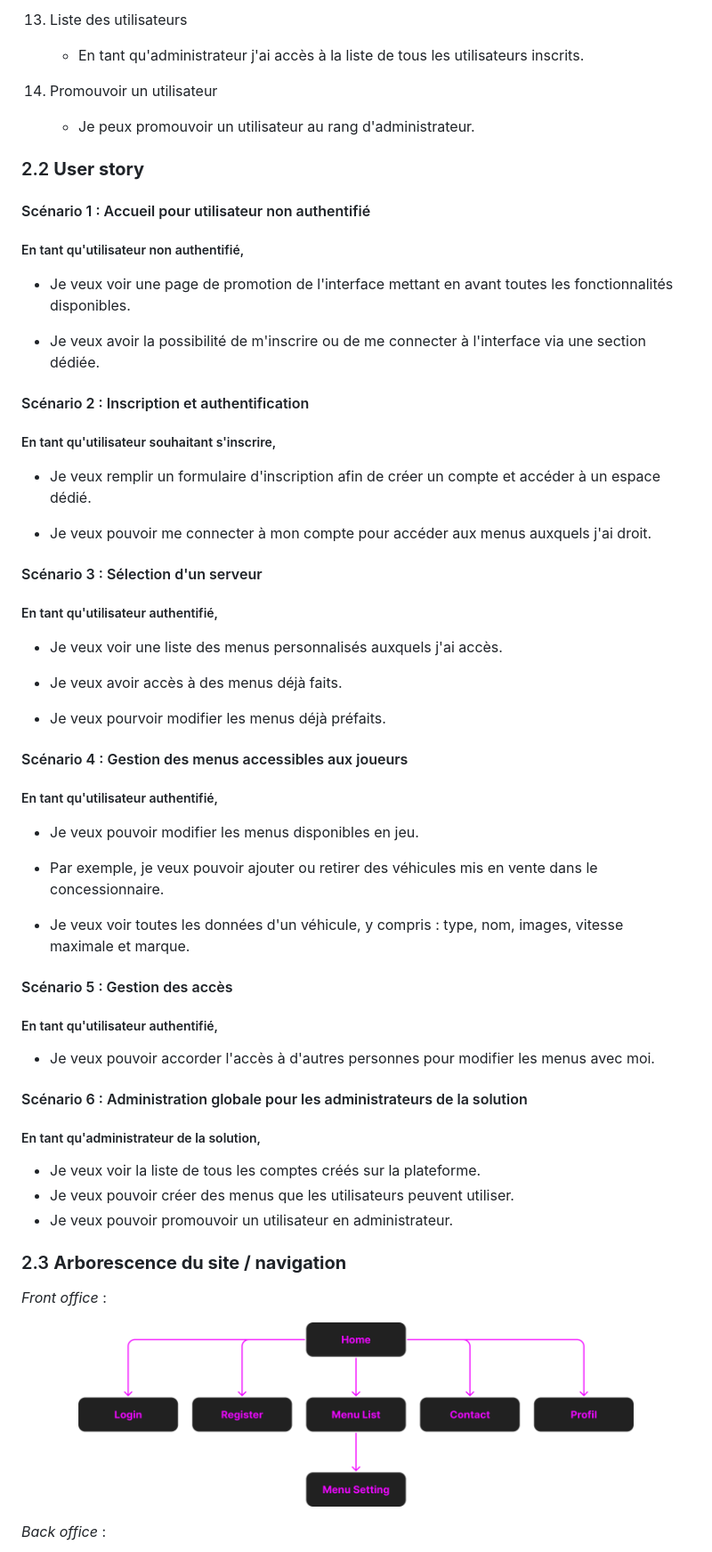
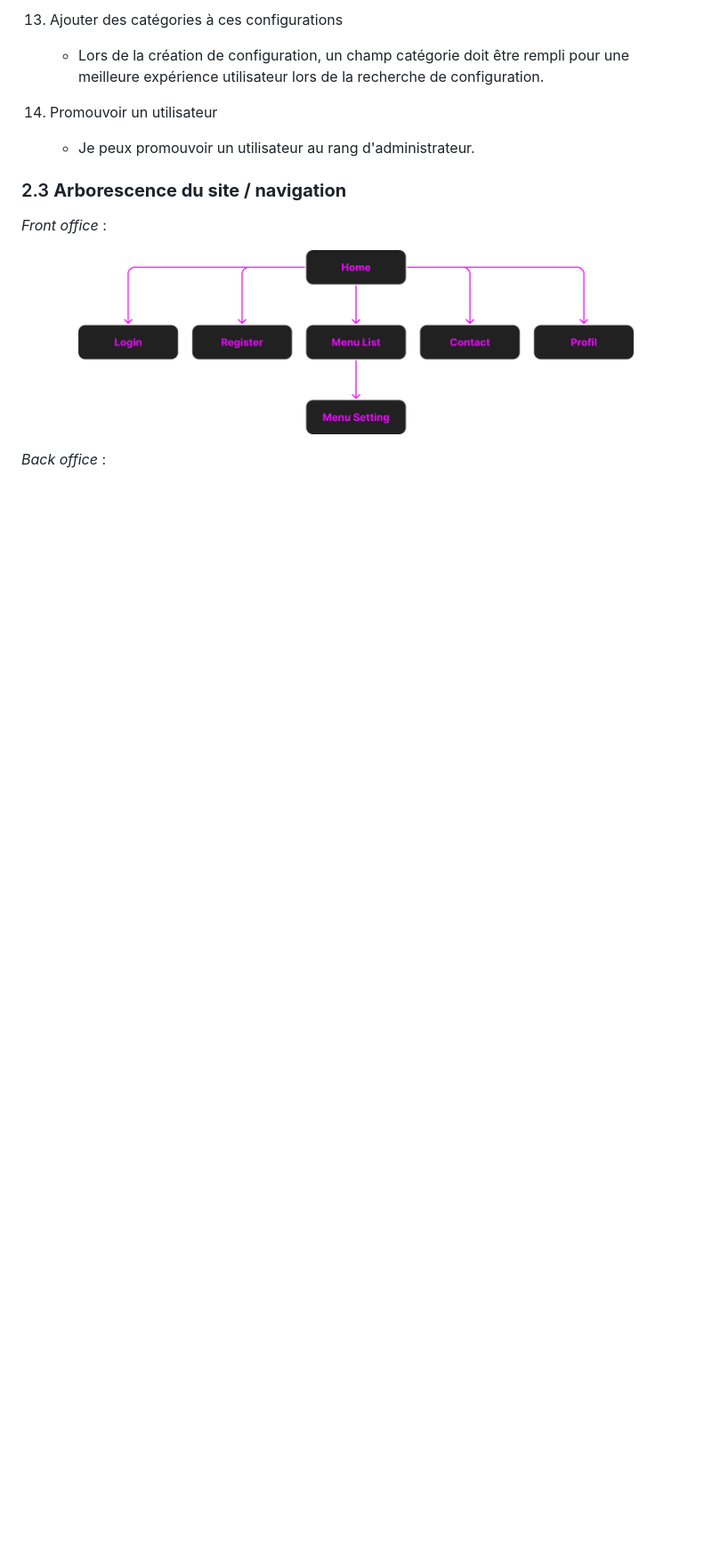
Before and after one commit to x3Lo/fxGuard, a Markdown page: README.md, the part around one of its changes. Shown at 89% size. Rendered like a GitHub page; blank space fills up the shorter version.

```diff
--- a/README.md
+++ b/README.md
@@ -98,79 +134,9 @@ Le site Web a pour vocation à être utilisé par une tranche de public assez va
 
-13. Liste des utilisateurs
-    - En tant qu'administrateur j'ai accès à la liste de tous les utilisateurs inscrits.
+13. Ajouter des catégories à ces configurations
+    - Lors de la création de configuration, un champ catégorie doit être rempli pour une meilleure expérience utilisateur lors de la recherche de configuration.
 
 14. Promouvoir un utilisateur
     - Je peux promouvoir un utilisateur au rang d'administrateur.
-
-
-<!-- Si l’utilisateur souhaite s’inscrire, il devra renseigner un formulaire pour récupérer ses informations et avoir un espace dédié.
-
-Une fois connecté, l'utilisateur aura accès à une liste de serveurs utilisant mon interface web et auxquels il a accès. Il devra alors choisir le serveur qu'il souhaite administrer. Une fois son choix fait, il accèdera à un menu proposant différentes fonctionnalités.
-
-Grâce à ce menu, il pourra :
-  - Accéder à un dashboard où seront affichées les informations principales du serveur.
-  - Voir le nombre de joueurs connectés sur le serveur, avec leur "ID" en jeu, leur pseudo ainsi que le nom et prénom de leurs personnages.
-  - Modifier les menus accessibles aux joueurs en jeu, comme le concessionnaire de voitures, où il pourra ajouter ou retirer des véhicules mis en vente. Toutes les données du véhicule seront affichées : type, nom, images, vitesse maximale et marque.
-  - Accéder à la console du serveur.
-  - Logs détaillés de toutes les interactions entre notre interface et votre serveur.
-  - Gérer un système d'autorisation du panel afin d'accorder l'accès à d'autres personnes.
-
-En tant qu’administrateur authentifié, nous avons accès à la liste de tous les serveurs utilisant notre solution, ainsi qu'à tous les comptes créés. Une fois un serveur sélectionné, nous avons accès au même menu que les utilisateurs authentifiés, à la différence que nous pouvons modifier certains éléments qui ne pouuront pas être re modifié par l'utilisateur authentifié, ainsi que des champs auxquels il n'a accès qu'en lecture.
-
-Nous pouvons également ajouter ou retirer des droits d’accès aux panels des serveurs. -->
-
-### 2.2 **User story**
-
-#### Scénario 1 : Accueil pour utilisateur non authentifié
-
-##### En tant qu'utilisateur non authentifié,
-
-- Je veux voir une page de promotion de l'interface mettant en avant toutes les fonctionnalités disponibles.
-
-- Je veux avoir la possibilité de m'inscrire ou de me connecter à l'interface via une section dédiée.
-
-#### Scénario 2 : Inscription et authentification
-
-##### En tant qu'utilisateur souhaitant s'inscrire,
-
-- Je veux remplir un formulaire d'inscription afin de créer un compte et accéder à un espace dédié.
-
-- Je veux pouvoir me connecter à mon compte pour accéder aux menus auxquels j'ai droit.
-
-#### Scénario 3 : Sélection d'un serveur
-
-##### En tant qu'utilisateur authentifié,
-
-- Je veux voir une liste des menus personnalisés auxquels j'ai accès.
-
-- Je veux avoir accès à des menus déjà faits.
-
-- Je veux pourvoir modifier les menus déjà préfaits.
-
-#### Scénario 4 : Gestion des menus accessibles aux joueurs
-
-##### En tant qu'utilisateur authentifié,
-
-- Je veux pouvoir modifier les menus disponibles en jeu.
-
-- Par exemple, je veux pouvoir ajouter ou retirer des véhicules mis en vente dans le concessionnaire.
-
-- Je veux voir toutes les données d'un véhicule, y compris : type, nom, images, vitesse maximale et marque.
-
-#### Scénario 5 : Gestion des accès
-
-##### En tant qu'utilisateur authentifié,
-
-- Je veux pouvoir accorder l'accès à d'autres personnes pour modifier les menus avec moi.
-
-#### Scénario 6 : Administration globale pour les administrateurs de la solution
-
-##### En tant qu'administrateur de la solution,
-
-- Je veux voir la liste de tous les comptes créés sur la plateforme.
-- Je veux pouvoir créer des menus que les utilisateurs peuvent utiliser.
-- Je veux pouvoir promouvoir un utilisateur en administrateur.
-
 
 ### 2.3 **Arborescence du site / navigation**
 
```
Also changed, not shown: other parts of README.md (+55 -19 lines).
